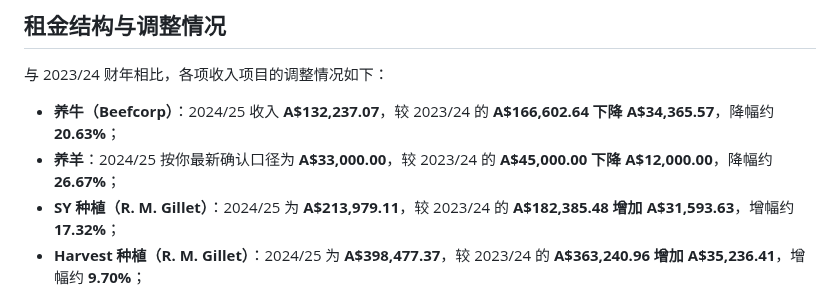
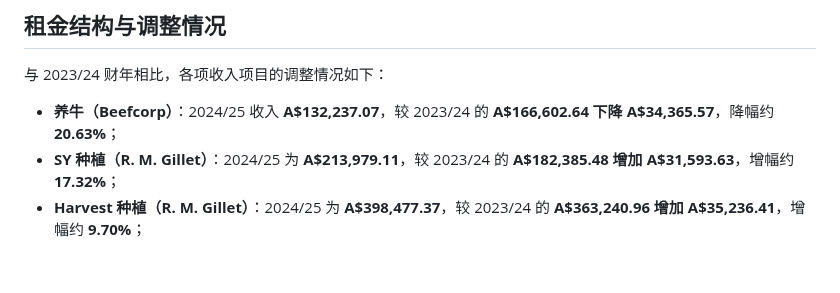
Before and after one commit to maxstillwell/obsidian, a Markdown page: 10_Projects/Yaloak Estate/Yaloak Estate 财务小结（202425 财年，按细项复核版）.md, the part around the change. Drawn GitHub-style; blank space fills up the shorter version.

Commit message:
vault backup: 2026-07-22 16:43:47

```diff
--- a/10_Projects/Yaloak Estate/Yaloak Estate 财务小结（202425 财年，按细项复核版）.md
+++ b/10_Projects/Yaloak Estate/Yaloak Estate 财务小结（202425 财年，按细项复核版）.md
@@ -32,7 +32,6 @@
 与 2023/24 财年相比，各项收入项目的调整情况如下：
 
 - **养牛（Beefcorp）**：2024/25 收入 **A$132,237.07**，较 2023/24 的 **A$166,602.64** **下降 A$34,365.57**，降幅约 **20.63%**；
-- **养羊**：2024/25 按你最新确认口径为 **A$33,000.00**，较 2023/24 的 **A$45,000.00** **下降 A$12,000.00**，降幅约 **26.67%**；
 - **SY 种植（R. M. Gillet）**：2024/25 为 **A$213,979.11**，较 2023/24 的 **A$182,385.48** **增加 A$31,593.63**，增幅约 **17.32%**；
 - **Harvest 种植（R. M. Gillet）**：2024/25 为 **A$398,477.37**，较 2023/24 的 **A$363,240.96** **增加 A$35,236.41**，增幅约 **9.70%**；
 - **马球**：2024/25 为 **A$11,000.00**，较 2023/24 的 **A$15,000.00** **下降 A$4,000.00**，降幅约 **26.67%**；
```
